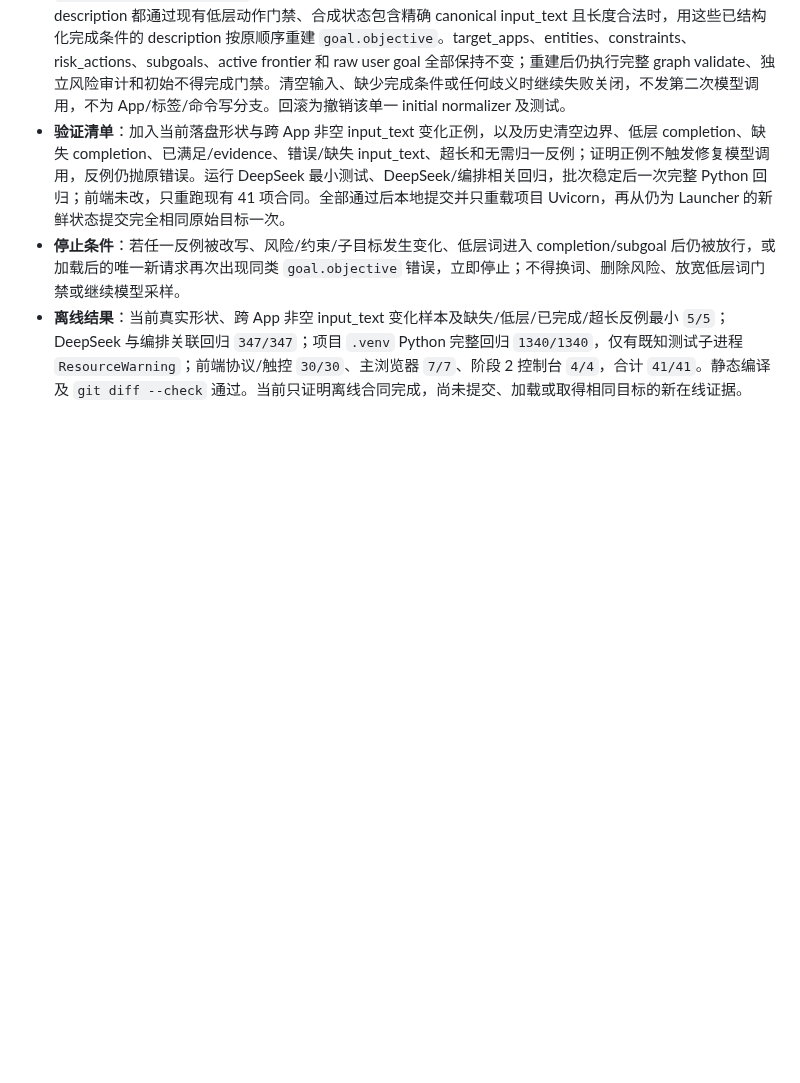
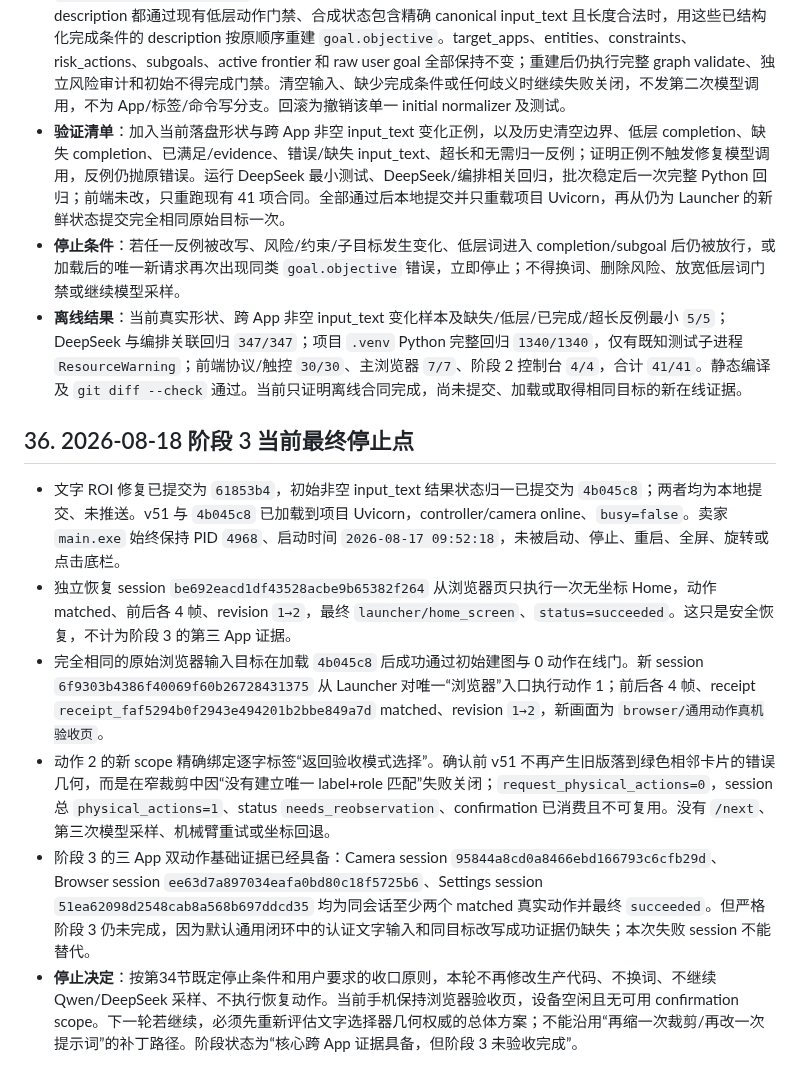
Before and after one commit to q2904047615-jpg/phone-visual-agent, a Markdown page: 阶段3交接文档.md, the part around the change. Drawn GitHub-style; blank space fills up the shorter version.

Commit message:
docs: record stage three input stop point

```diff
--- a/阶段3交接文档.md
+++ b/阶段3交接文档.md
@@ -348,3 +348,12 @@
 - **验证清单**：加入当前落盘形状与跨 App 非空 input_text 变化正例，以及历史清空边界、低层 completion、缺失 completion、已满足/evidence、错误/缺失 input_text、超长和无需归一反例；证明正例不触发修复模型调用，反例仍抛原错误。运行 DeepSeek 最小测试、DeepSeek/编排相关回归，批次稳定后一次完整 Python 回归；前端未改，只重跑现有 41 项合同。全部通过后本地提交并只重载项目 Uvicorn，再从仍为 Launcher 的新鲜状态提交完全相同原始目标一次。
 - **停止条件**：若任一反例被改写、风险/约束/子目标发生变化、低层词进入 completion/subgoal 后仍被放行，或加载后的唯一新请求再次出现同类 `goal.objective` 错误，立即停止；不得换词、删除风险、放宽低层词门禁或继续模型采样。
 - **离线结果**：当前真实形状、跨 App 非空 input_text 变化样本及缺失/低层/已完成/超长反例最小 `5/5`；DeepSeek 与编排关联回归 `347/347`；项目 `.venv` Python 完整回归 `1340/1340`，仅有既知测试子进程 `ResourceWarning`；前端协议/触控 `30/30`、主浏览器 `7/7`、阶段 2 控制台 `4/4`，合计 `41/41`。静态编译及 `git diff --check` 通过。当前只证明离线合同完成，尚未提交、加载或取得相同目标的新在线证据。
+
+## 36. 2026-08-18 阶段 3 当前最终停止点
+
+- 文字 ROI 修复已提交为 `61853b4`，初始非空 input_text 结果状态归一已提交为 `4b045c8`；两者均为本地提交、未推送。v51 与 `4b045c8` 已加载到项目 Uvicorn，controller/camera online、`busy=false`。卖家 `main.exe` 始终保持 PID `4968`、启动时间 `2026-08-17 09:52:18`，未被启动、停止、重启、全屏、旋转或点击底栏。
+- 独立恢复 session `be692eacd1df43528acbe9b65382f264` 从浏览器页只执行一次无坐标 Home，动作 matched、前后各 4 帧、revision `1→2`，最终 `launcher/home_screen`、`status=succeeded`。这只是安全恢复，不计为阶段 3 的第三 App 证据。
+- 完全相同的原始浏览器输入目标在加载 `4b045c8` 后成功通过初始建图与 0 动作在线门。新 session `6f9303b4386f40069f60b26728431375` 从 Launcher 对唯一“浏览器”入口执行动作 1；前后各 4 帧、receipt `receipt_faf5294b0f2943e494201b2bbe849a7d` matched、revision `1→2`，新画面为 `browser/通用动作真机验收页`。
+- 动作 2 的新 scope 精确绑定逐字标签“返回验收模式选择”。确认前 v51 不再产生旧版落到绿色相邻卡片的错误几何，而是在窄裁剪中因“没有建立唯一 label+role 匹配”失败关闭；`request_physical_actions=0`，session 总 `physical_actions=1`、status `needs_reobservation`、confirmation 已消费且不可复用。没有 `/next`、第三次模型采样、机械臂重试或坐标回退。
+- 阶段 3 的三 App 双动作基础证据已经具备：Camera session `95844a8cd0a8466ebd166793c6cfb29d`、Browser session `ee63d7a897034eafa0bd80c18f5725b6`、Settings session `51ea62098d2548cab8a568b697ddcd35` 均为同会话至少两个 matched 真实动作并最终 `succeeded`。但严格阶段 3 仍未完成，因为默认通用闭环中的认证文字输入和同目标改写成功证据仍缺失；本次失败 session 不能替代。
+- **停止决定**：按第34节既定停止条件和用户要求的收口原则，本轮不再修改生产代码、不换词、不继续 Qwen/DeepSeek 采样、不执行恢复动作。当前手机保持浏览器验收页，设备空闲且无可用 confirmation scope。下一轮若继续，必须先重新评估文字选择器几何权威的总体方案；不能沿用“再缩一次裁剪/再改一次提示词”的补丁路径。阶段状态为“核心跨 App 证据具备，但阶段 3 未验收完成”。
```
